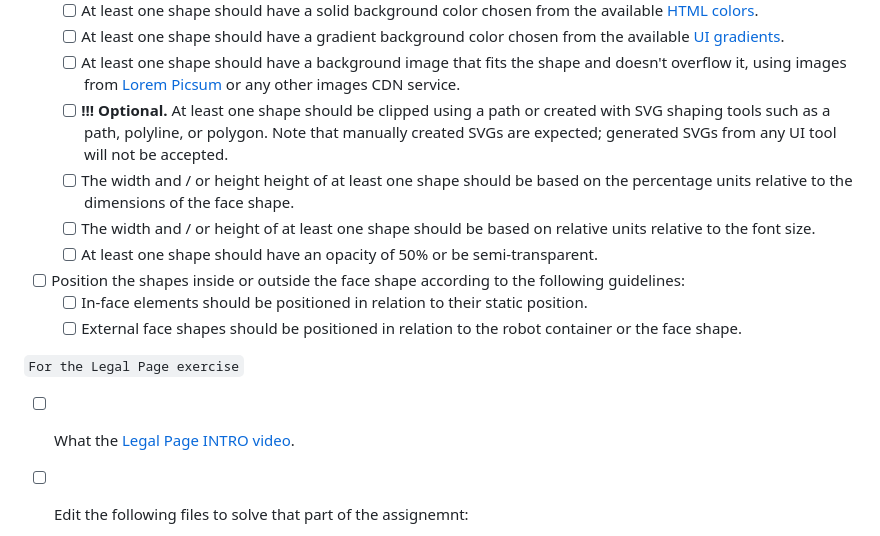
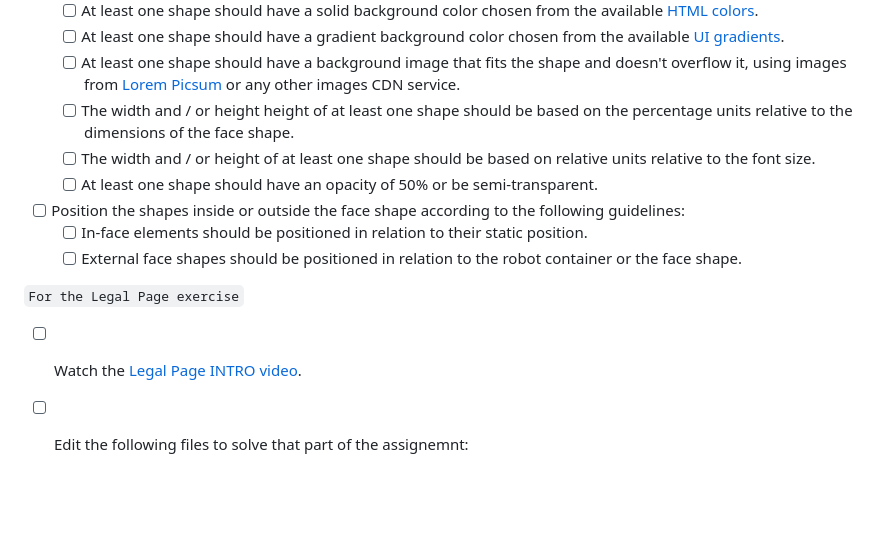
Before and after one commit to zellis243/css-position-it-right-unsolved, a Markdown page: README.md, the part around the change. GitHub-like rendering; blank space fills up the shorter version.

Commit message:
Fixed a typo

```diff
--- a/README.md
+++ b/README.md
@@ -85,7 +85,6 @@ This assignment should prove that a student is able to:
   - [ ] At least one shape should have a solid background color chosen from the available [HTML colors](https://www.w3schools.com/html/html_colors.asp).
   - [ ] At least one shape should have a gradient background color chosen from the available [UI gradients](https://uigradients.com/).
   - [ ] At least one shape should have a background image that fits the shape and doesn't overflow it, using images from [Lorem Picsum](https://picsum.photos/) or any other images CDN service.
-  - [ ] **!!! Optional.** At least one shape should be clipped using a path or created with SVG shaping tools such as a path, polyline, or polygon. Note that manually created SVGs are expected; generated SVGs from any UI tool will not be accepted.
   - [ ] The width and / or height height of at least one shape should be based on the percentage units relative to the dimensions of the face shape.
   - [ ] The width and / or height of at least one shape should be based on relative units relative to the font size.
   - [ ] At least one shape should have an opacity of 50% or be semi-transparent.
@@ -95,7 +94,7 @@ This assignment should prove that a student is able to:
 
 `For the Legal Page exercise`
 
-- [ ] What the [Legal Page INTRO video](https://www.loom.com/share/3c655c8a97ce4783a4698d7968c03c33?sid=b776b29f-cecb-4cc7-8663-7c3f1722f190).
+- [ ] Watch the [Legal Page INTRO video](https://www.loom.com/share/3c655c8a97ce4783a4698d7968c03c33?sid=b776b29f-cecb-4cc7-8663-7c3f1722f190).
 - [ ] Edit the following files to solve that part of the assignemnt:
   - [ ] html: `/pages/legal-page.html`
   - [ ] css: `/css/legal-page.css`
```
